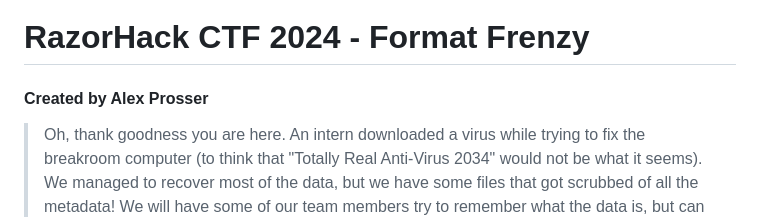
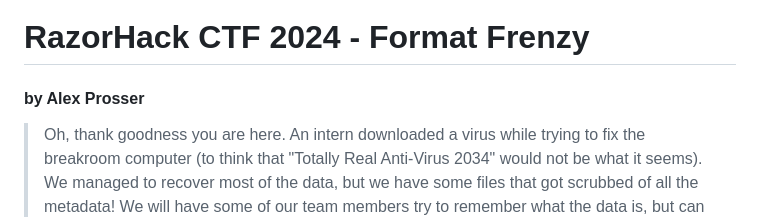
Before and after one commit to CodingAP/format-frenzy, a Markdown page: README.md, the part around one of its changes. GitHub-like rendering.

```diff
--- a/README.md
+++ b/README.md
@@ -1,5 +1,5 @@
 # RazorHack CTF 2024 - Format Frenzy
-#### Created by Alex Prosser
+#### by Alex Prosser
 
 > Oh, thank goodness you are here. An intern downloaded a virus while trying to fix the breakroom computer (to think that "Totally Real Anti-Virus 2034" would not be what it seems). We managed to recover most of the data, but we have some files that got scrubbed of all the metadata! We will have some of our team members try to remember what the data is, but can you investigate the files to see WHAT you can find?
 ~ IT Team
```
Also changed, not shown: other parts of README.md (+4 -0 lines).
